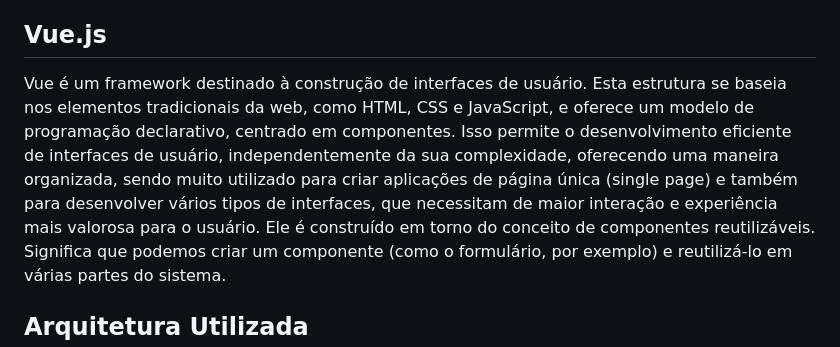
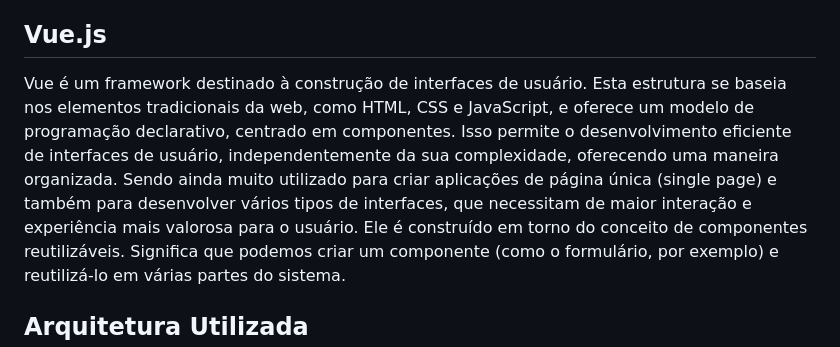
Before and after one commit to GabrielaMemento/Sistemas-Distribu-dos, a Markdown page: README.md, the part around the change. GitHub-like rendering.

Commit message:
Ajustes readme

```diff
--- a/README.md
+++ b/README.md
@@ -17,7 +17,7 @@ Consiste em uma aplicação web simples que simula o processo de compra de ingre
 - Javascript
 
 ## Vue.js
-Vue é um framework destinado à construção de interfaces de usuário. Esta estrutura se baseia nos elementos tradicionais da web, como HTML, CSS e JavaScript, e oferece um modelo de programação declarativo, centrado em componentes. Isso permite o desenvolvimento eficiente de interfaces de usuário, independentemente da sua complexidade, oferecendo uma maneira organizada, sendo muito utilizado para criar aplicações de página única (single page) e também para desenvolver vários tipos de interfaces, que necessitam de maior interação e experiência mais valorosa para o usuário.
+Vue é um framework destinado à construção de interfaces de usuário. Esta estrutura se baseia nos elementos tradicionais da web, como HTML, CSS e JavaScript, e oferece um modelo de programação declarativo, centrado em componentes. Isso permite o desenvolvimento eficiente de interfaces de usuário, independentemente da sua complexidade, oferecendo uma maneira organizada. Sendo ainda muito utilizado para criar aplicações de página única (single page) e também para desenvolver vários tipos de interfaces, que necessitam de maior interação e experiência mais valorosa para o usuário.
 Ele é construído em torno do conceito de componentes reutilizáveis. Significa que podemos criar um componente (como o formulário, por exemplo) e reutilizá-lo em várias partes do sistema.
 
 
```
